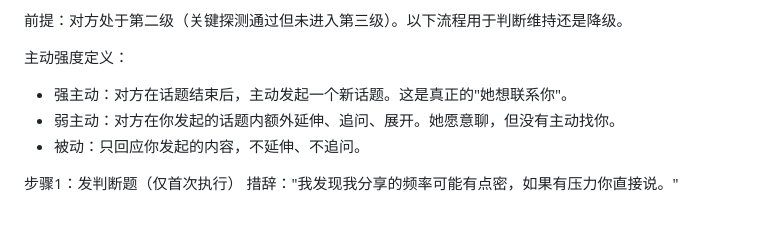
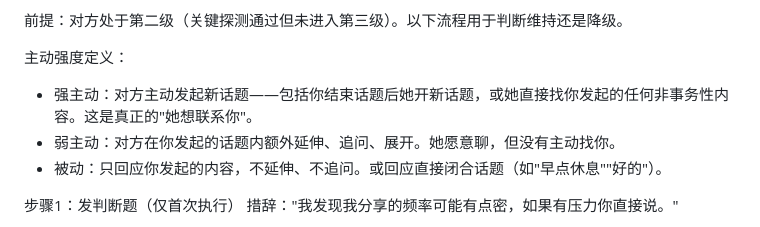
Before and after one commit to tokens-001/case-analyzer, a Markdown page: knowledge/007-真实暴露与分级筛选.md, the part around the change. Rendered like a GitHub page.

Commit message:
007强度定义细化：你结束话题她开新话题=强主动，被动追加闭合话题说明

```diff
--- a/knowledge/007-真实暴露与分级筛选.md
+++ b/knowledge/007-真实暴露与分级筛选.md
@@ -109,9 +109,9 @@ tags: [关系系统, 枢纽]
 前提：对方处于第二级（关键探测通过但未进入第三级）。以下流程用于判断维持还是降级。
 
 主动强度定义：
-- 强主动：对方在话题结束后，主动发起一个新话题。这是真正的"她想联系你"。
+- 强主动：对方主动发起新话题——包括你结束话题后她开新话题，或她直接找你发起的任何非事务性内容。这是真正的"她想联系你"。
 - 弱主动：对方在你发起的话题内额外延伸、追问、展开。她愿意聊，但没有主动找你。
-- 被动：只回应你发起的内容，不延伸、不追问。
+- 被动：只回应你发起的内容，不延伸、不追问。或回应直接闭合话题（如"早点休息""好的"）。
 
 步骤1：发判断题（仅首次执行）
 措辞："我发现我分享的频率可能有点密，如果有压力你直接说。"
```
